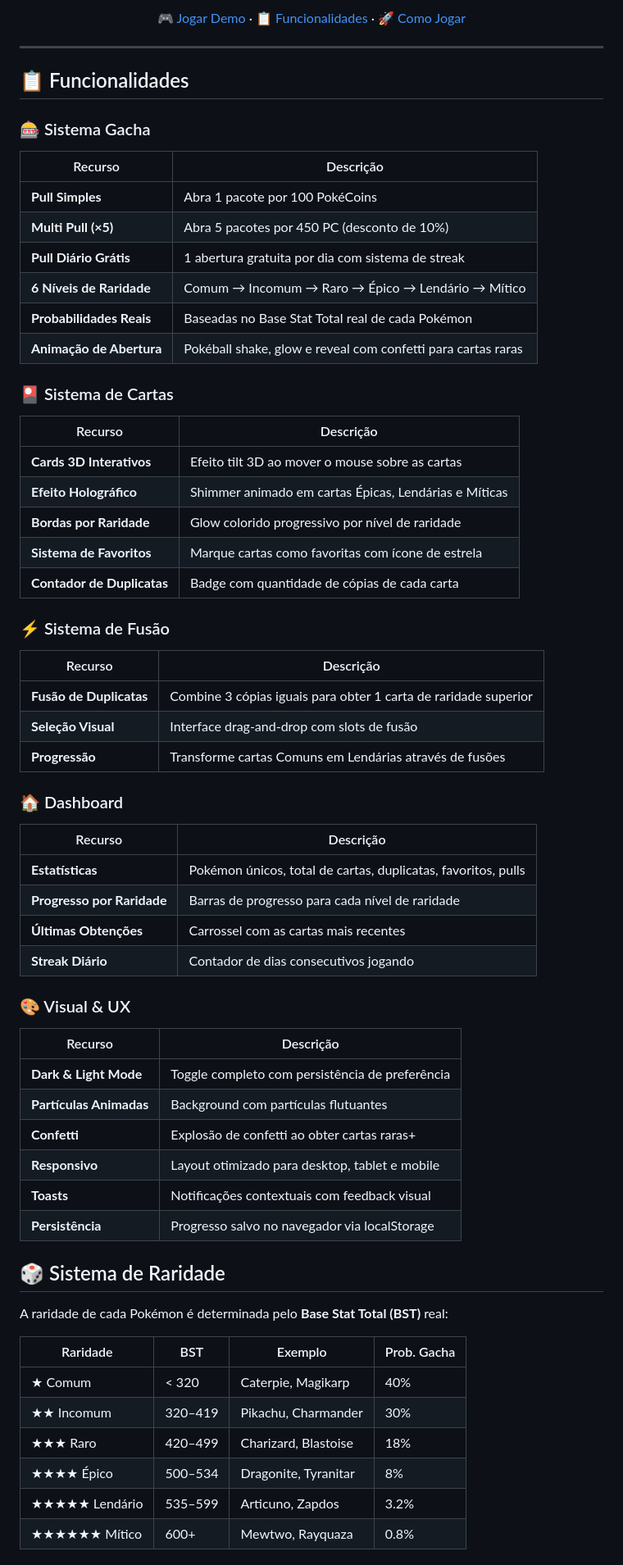
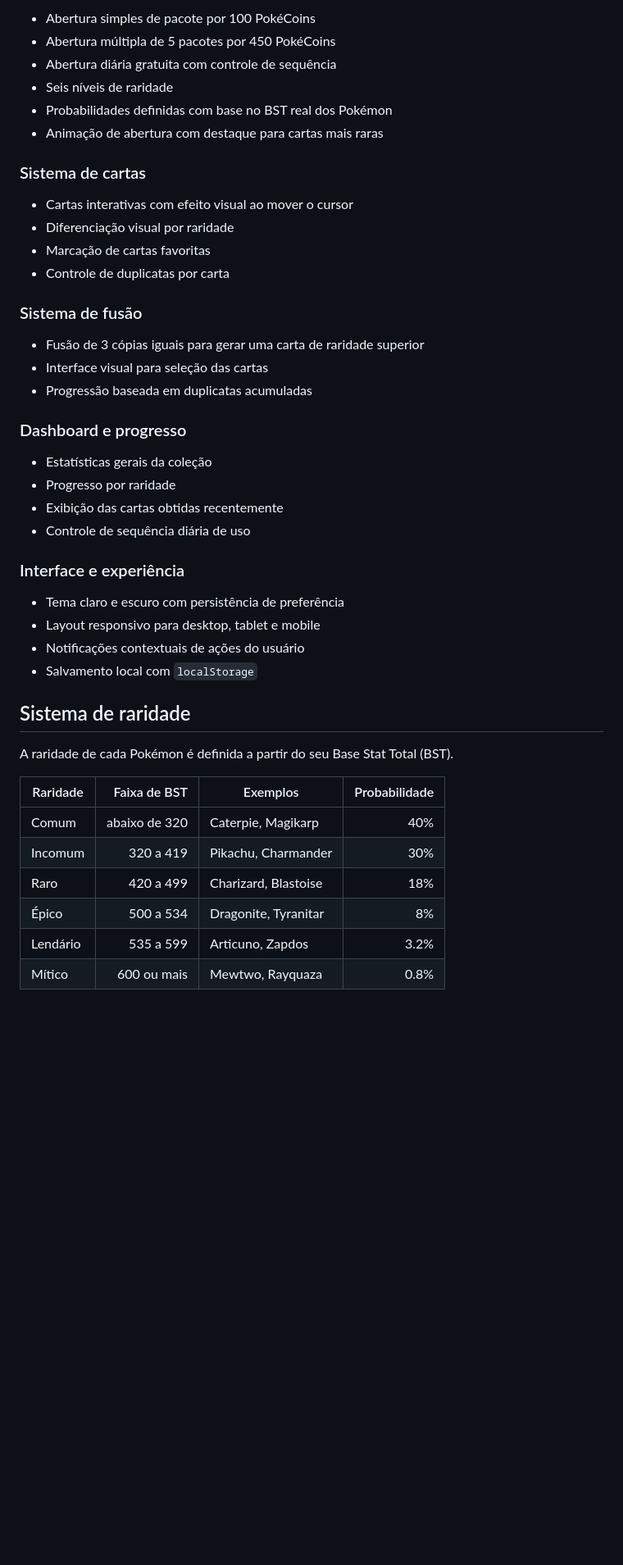
Before and after one commit to CarlosGabrielModesto/pokecollector, a Markdown page: README.md, the part around one of its changes. Shown at 82% size. GitHub-like rendering; blank space fills up the shorter version.

Commit message:
Revise README for better organization and details
Updated README to improve structure and content clarity.

```diff
--- a/README.md
+++ b/README.md
@@ -17,66 +12,48 @@ Abra pacotes, colecione, funda duplicatas e complete sua Pokédex!
 
-[🎮 Jogar Demo](#) · [📋 Funcionalidades](#-funcionalidades) · [🚀 Como Jogar](#-como-jogar)
+* Abertura simples de pacote por 100 PokéCoins
+* Abertura múltipla de 5 pacotes por 450 PokéCoins
+* Abertura diária gratuita com controle de sequência
+* Seis níveis de raridade
+* Probabilidades definidas com base no BST real dos Pokémon
+* Animação de abertura com destaque para cartas mais raras
 
-</div>
+### Sistema de cartas
 
----
+* Cartas interativas com efeito visual ao mover o cursor
+* Diferenciação visual por raridade
+* Marcação de cartas favoritas
+* Controle de duplicatas por carta
 
-## 📋 Funcionalidades
+### Sistema de fusão
 
-### 🎰 Sistema Gacha
-| Recurso | Descrição |
-|---|---|
-| **Pull Simples** | Abra 1 pacote por 100 PokéCoins |
-| **Multi Pull (×5)** | Abra 5 pacotes por 450 PC (desconto de 10%) |
-| **Pull Diário Grátis** | 1 abertura gratuita por dia com sistema de streak |
-| **6 Níveis de Raridade** | Comum → Incomum → Raro → Épico → Lendário → Mítico |
-| **Probabilidades Reais** | Baseadas no Base Stat Total real de cada Pokémon |
-| **Animação de Abertura** | Pokéball shake, glow e reveal com confetti para cartas raras |
+* Fusão de 3 cópias iguais para gerar uma carta de raridade superior
+* Interface visual para seleção das cartas
+* Progressão baseada em duplicatas acumuladas
 
-### 🎴 Sistema de Cartas
-| Recurso | Descrição |
-|---|---|
-| **Cards 3D Interativos** | Efeito tilt 3D ao mover o mouse sobre as cartas |
-| **Efeito Holográfico** | Shimmer animado em cartas Épicas, Lendárias e Míticas |
-| **Bordas por Raridade** | Glow colorido progressivo por nível de raridade |
-| **Sistema de Favoritos** | Marque cartas como favoritas com ícone de estrela |
-| **Contador de Duplicatas** | Badge com quantidade de cópias de cada carta |
+### Dashboard e progresso
 
-### ⚡ Sistema de Fusão
-| Recurso | Descrição |
-|---|---|
-| **Fusão de Duplicatas** | Combine 3 cópias iguais para obter 1 carta de raridade superior |
-| **Seleção Visual** | Interface drag-and-drop com slots de fusão |
-| **Progressão** | Transforme cartas Comuns em Lendárias através de fusões |
+* Estatísticas gerais da coleção
+* Progresso por raridade
+* Exibição das cartas obtidas recentemente
+* Controle de sequência diária de uso
 
-### 🏠 Dashboard
-| Recurso | Descrição |
-|---|---|
-| **Estatísticas** | Pokémon únicos, total de cartas, duplicatas, favoritos, pulls |
-| **Progresso por Raridade** | Barras de progresso para cada nível de raridade |
-| **Últimas Obtenções** | Carrossel com as cartas mais recentes |
-| **Streak Diário** | Contador de dias consecutivos jogando |
+### Interface e experiência
 
-### 🎨 Visual & UX
-| Recurso | Descrição |
-|---|---|
-| **Dark & Light Mode** | Toggle completo com persistência de preferência |
-| **Partículas Animadas** | Background com partículas flutuantes |
-| **Confetti** | Explosão de confetti ao obter cartas raras+ |
-| **Responsivo** | Layout otimizado para desktop, tablet e mobile |
-| **Toasts** | Notificações contextuais com feedback visual |
-| **Persistência** | Progresso salvo no navegador via localStorage |
+* Tema claro e escuro com persistência de preferência
+* Layout responsivo para desktop, tablet e mobile
+* Notificações contextuais de ações do usuário
+* Salvamento local com `localStorage`
 
-## 🎲 Sistema de Raridade
+## Sistema de raridade
 
-A raridade de cada Pokémon é determinada pelo **Base Stat Total (BST)** real:
+A raridade de cada Pokémon é definida a partir do seu Base Stat Total (BST).
 
-| Raridade | BST | Exemplo | Prob. Gacha |
-|---|---|---|---|
-| ★ Comum | < 320 | Caterpie, Magikarp | 40% |
-| ★★ Incomum | 320–419 | Pikachu, Charmander | 30% |
-| ★★★ Raro | 420–499 | Charizard, Blastoise | 18% |
-| ★★★★ Épico | 500–534 | Dragonite, Tyranitar | 8% |
-| ★★★★★ Lendário | 535–599 | Articuno, Zapdos | 3.2% |
-| ★★★★★★ Mítico | 600+ | Mewtwo, Rayquaza | 0.8% |
+| Raridade |  Faixa de BST | Exemplos             | Probabilidade |
+| -------- | ------------: | -------------------- | ------------: |
+| Comum    | abaixo de 320 | Caterpie, Magikarp   |           40% |
+| Incomum  |     320 a 419 | Pikachu, Charmander  |           30% |
+| Raro     |     420 a 499 | Charizard, Blastoise |           18% |
+| Épico    |     500 a 534 | Dragonite, Tyranitar |            8% |
+| Lendário |     535 a 599 | Articuno, Zapdos     |          3.2% |
+| Mítico   |   600 ou mais | Mewtwo, Rayquaza     |          0.8% |
 
```
Also changed, not shown: other parts of README.md (+37 -46 lines).
